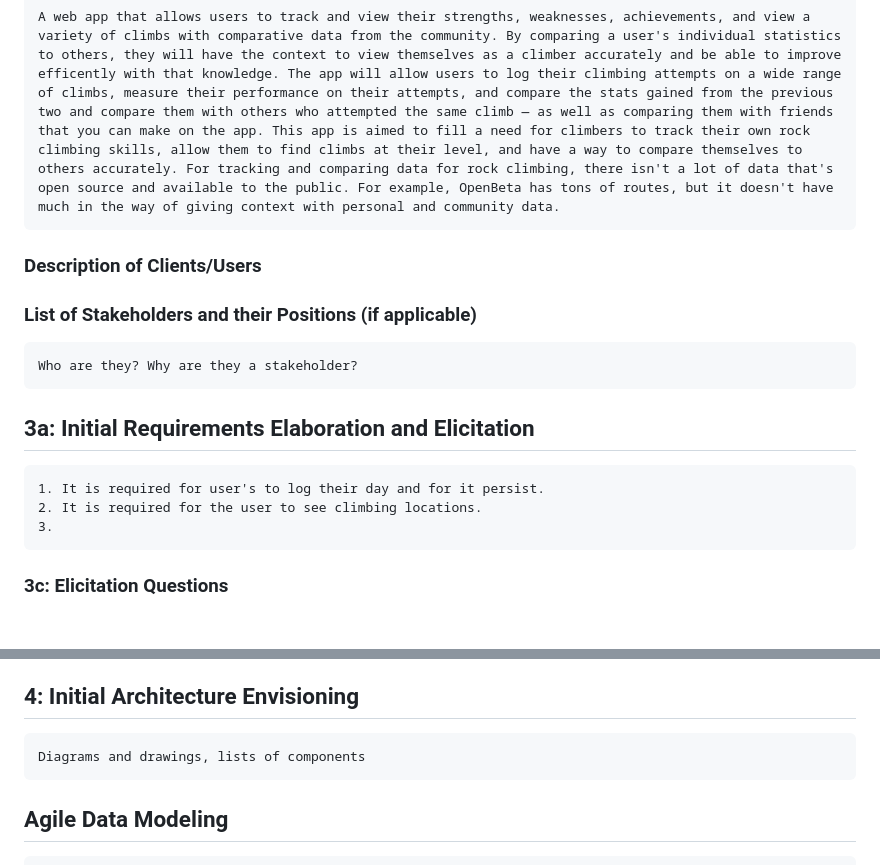
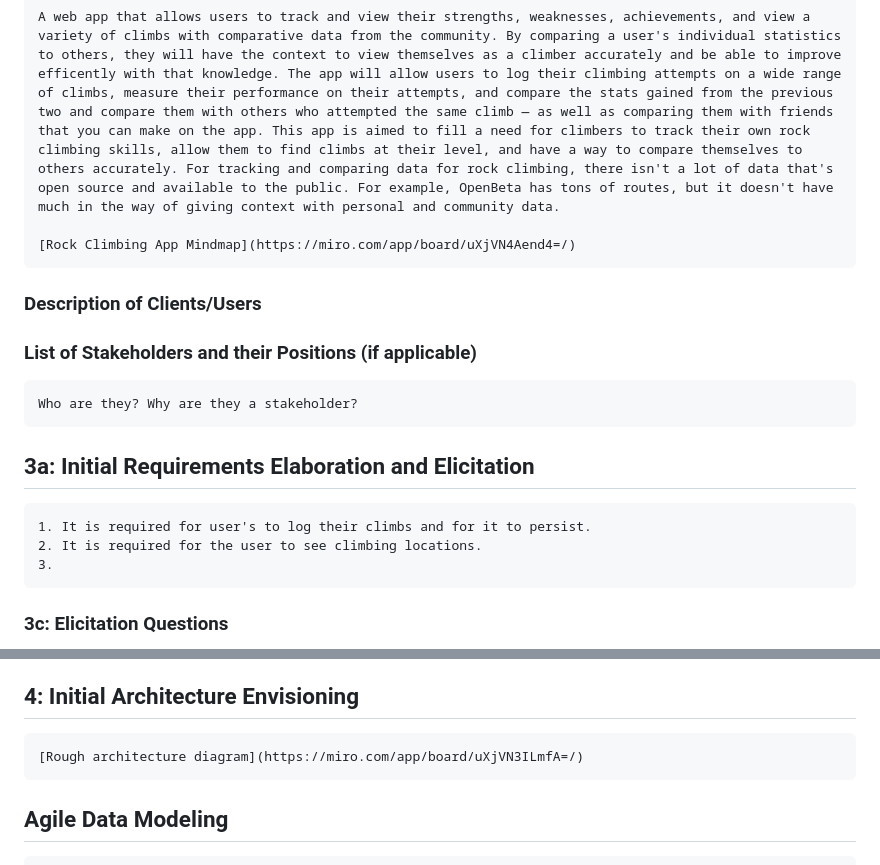
Before and after one commit to TommySegovia/CS461-Group-Repository, a Markdown page: GroupWork/Milestone-2/Project_Inception_RockClimbingApp.md, 2 parts joined by grey strips. GitHub-like rendering; blank space fills up the shorter version.

Commit message:
docs: update rockclimbing inception file
adds architecture diagram for rockclimbing app concept.

```diff
--- a/GroupWork/Milestone-2/Project_Inception_RockClimbingApp.md
+++ b/GroupWork/Milestone-2/Project_Inception_RockClimbingApp.md
@@ -11,13 +11,15 @@ An app to allow users to track and quantify their strengths, weaknesses, and ach
 ## 2: Initial Vision Discussion with Stakeholders
     A web app that allows users to track and view their strengths, weaknesses, achievements, and view a variety of climbs with comparative data from the community. By comparing a user's individual statistics to others, they will have the context to view themselves as a climber accurately and be able to improve efficently with that knowledge. The app will allow users to log their climbing attempts on a wide range of climbs, measure their performance on their attempts, and compare the stats gained from the previous two and compare them with others who attempted the same climb — as well as comparing them with friends that you can make on the app. This app is aimed to fill a need for climbers to track their own rock climbing skills, allow them to find climbs at their level, and have a way to compare themselves to others accurately. For tracking and comparing data for rock climbing, there isn't a lot of data that's open source and available to the public. For example, OpenBeta has tons of routes, but it doesn't have much in the way of giving context with personal and community data.
 
+    [Rock Climbing App Mindmap](https://miro.com/app/board/uXjVN4Aend4=/)
+
 ### Description of Clients/Users
 
 ### List of Stakeholders and their Positions (if applicable)
     Who are they? Why are they a stakeholder?
 
 ## 3a: Initial Requirements Elaboration and Elicitation
-    1. It is required for user's to log their day and for it persist.
+    1. It is required for user's to log their climbs and for it to persist.
     2. It is required for the user to see climbing locations.
     3.
 
@@ -87,7 +89,7 @@ T: Task
         a. [T]
 
 ## 4: Initial Architecture Envisioning
-    Diagrams and drawings, lists of components
+    [Rough architecture diagram](https://miro.com/app/board/uXjVN3ILmfA=/)
 
 ## Agile Data Modeling
     Diagrams, SQL modeling (dbdiagram.io), UML diagrams
```
